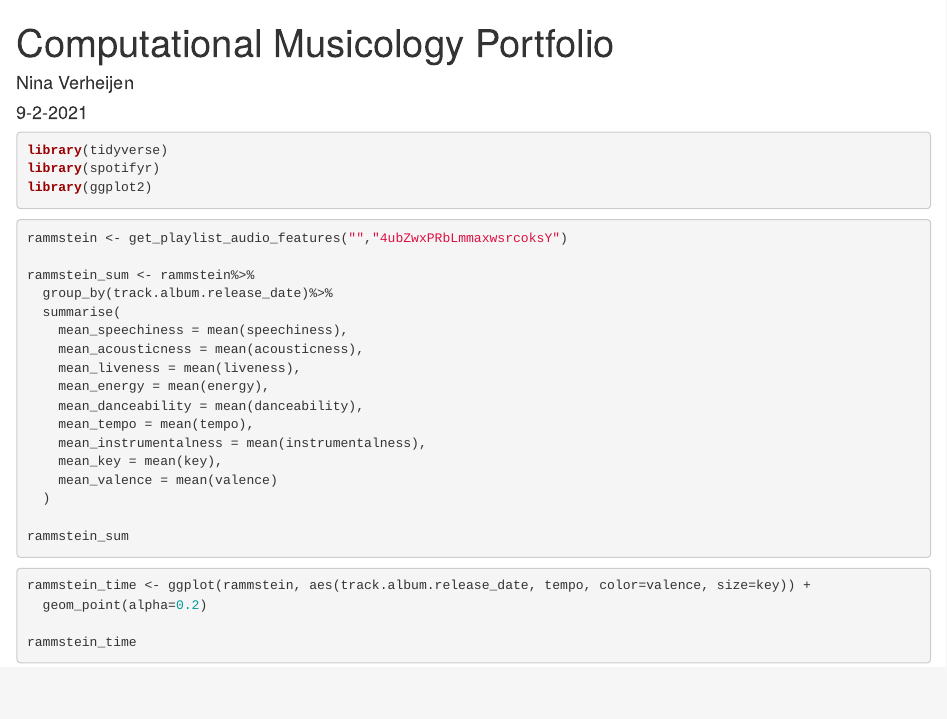
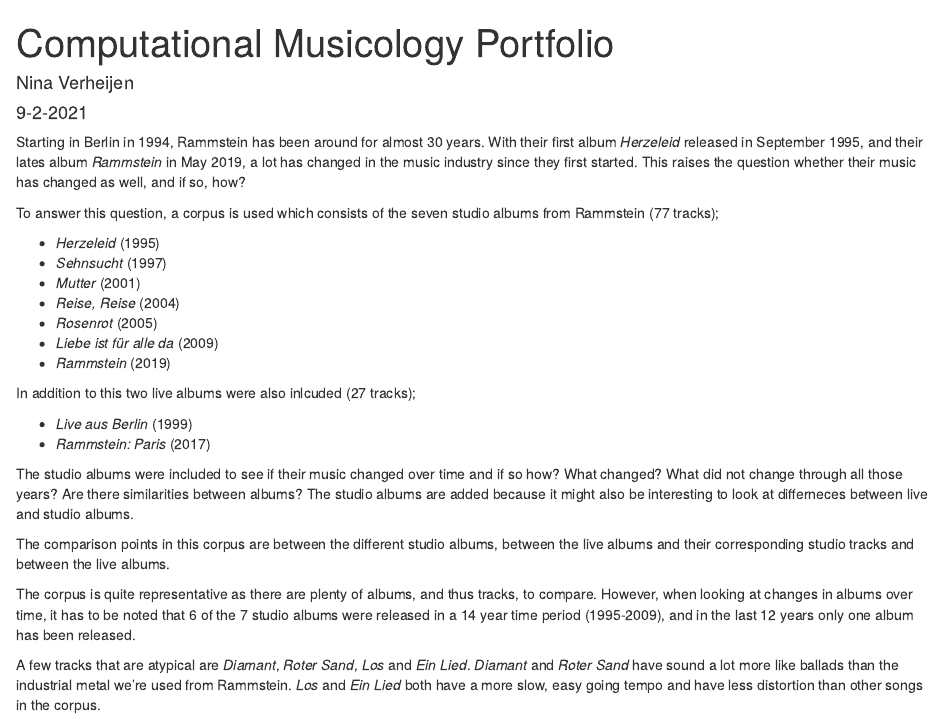
Before and after one commit to NinaVerheijen/Computational-Musicology-Portfolio, an R Markdown document (index.Rmd): the page in a window 1100 px wide, from its top. Rendered offline with R 4.5, knitr and Pandoc, with nearby package versions; the code chunks are not run, so their results and figures are left out.

Commit message:
echo = false

````diff
--- a/index.Rmd
+++ b/index.Rmd
@@ -5,13 +5,40 @@
 output: html_document
 ---
 
-```{r}
+Starting in Berlin in 1994, Rammstein has been around for almost 30 years. With their first album *Herzeleid* released in September 1995, and their lates album *Rammstein* in May 2019, a lot has changed in the music industry since they first started. This raises the question whether their music has changed as well, and if so, how?
+
+To answer this question, a corpus is used which consists of  the seven studio albums from Rammstein (77 tracks);
+
+* *Herzeleid* (1995)
+* *Sehnsucht* (1997)
+* *Mutter* (2001)
+* *Reise, Reise* (2004)
+* *Rosenrot* (2005)
+* *Liebe ist für alle da* (2009)
+* *Rammstein* (2019)
+
+In addition to this two live albums were also inlcuded (27 tracks);
+
+* *Live aus Berlin* (1999)
+* *Rammstein: Paris* (2017)
+
+The studio albums were included to see if their music changed over time and if so how? What changed? What did not change through all those years? Are there similarities between albums?
+The studio albums are added because it might also be interesting to look at differneces between live and studio albums.
+
+The comparison points in this corpus are between the different studio albums, between the live albums and their corresponding studio tracks and between the live albums.
+
+The corpus is quite representative as there are plenty of albums, and thus tracks, to compare. However, when looking at changes in albums over time, it has to be noted that 6 of the 7 studio albums were released in a 14 year time period (1995-2009), and in the last 12 years only one album has been released.
+
+A few tracks that are atypical are *Diamant*, *Roter Sand*, *Los* and *Ein Lied*. *Diamant* and *Roter Sand* have sound a lot more like ballads than the industrial metal we're used from Rammstein. *Los* and *Ein Lied* both have a more slow, easy going tempo and have less distortion than other songs in the corpus.
+
+
+```{r echo = FALSE, message=FALSE}
 library(tidyverse)
 library(spotifyr)
 library(ggplot2)
 ```
 
-```{r}
+```{r echo = FALSE}
 rammstein <- get_playlist_audio_features("","4ubZwxPRbLmmaxwsrcoksY")
 
 rammstein_sum <- rammstein%>%
@@ -28,11 +55,11 @@
     mean_valence = mean(valence)
   )
 
-rammstein_sum
+
 
 ```
 
-```{r}
+```{r echo = FALSE}
 rammstein_time <- ggplot(rammstein, aes(track.album.release_date, tempo, color=valence, size=key)) +
   geom_point(alpha=0.2)
 
````
Also changed, not shown: index.html.
